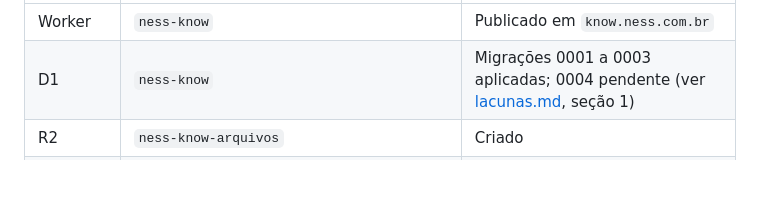
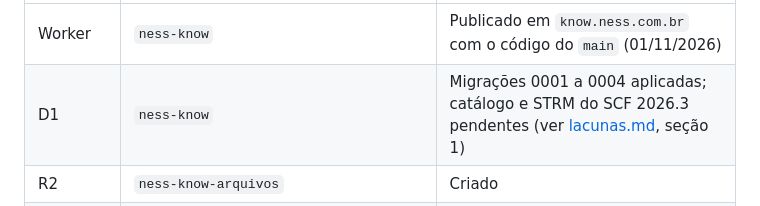
Before and after one commit to resper1965/ness.know, a Markdown page: docs/operacao.md, the part around one of its changes. Drawn GitHub-style; blank space fills up the shorter version.

```diff
--- a/docs/operacao.md
+++ b/docs/operacao.md
@@ -8,6 +8,6 @@ Os comandos são para PowerShell, num clone fora do OneDrive (`C:\dev\ness.know`
 | --- | --- | --- |
-| Worker | `ness-know` | Publicado em `know.ness.com.br` |
-| D1 | `ness-know` | Migrações 0001 a 0003 aplicadas; 0004 pendente (ver [lacunas.md](lacunas.md), seção 1) |
+| Worker | `ness-know` | Publicado em `know.ness.com.br` com o código do `main` (01/11/2026) |
+| D1 | `ness-know` | Migrações 0001 a 0004 aplicadas; catálogo e STRM do SCF 2026.3 pendentes (ver [lacunas.md](lacunas.md), seção 1) |
 | R2 | `ness-know-arquivos` | Criado |
 | Vectorize | `ness-know-trechos` | Criado, com os índices de metadados `alvo` e `documento_id` |
 | Access | app `know.ness.com.br` (Allow, e-mails dos admins) e app `know.ness.com.br/mcp` (Bypass, Everyone) | Configurados |
```
Also changed, not shown: other parts of docs/operacao.md (+1 -1 lines), docs/lacunas.md (+7 -7 lines).
